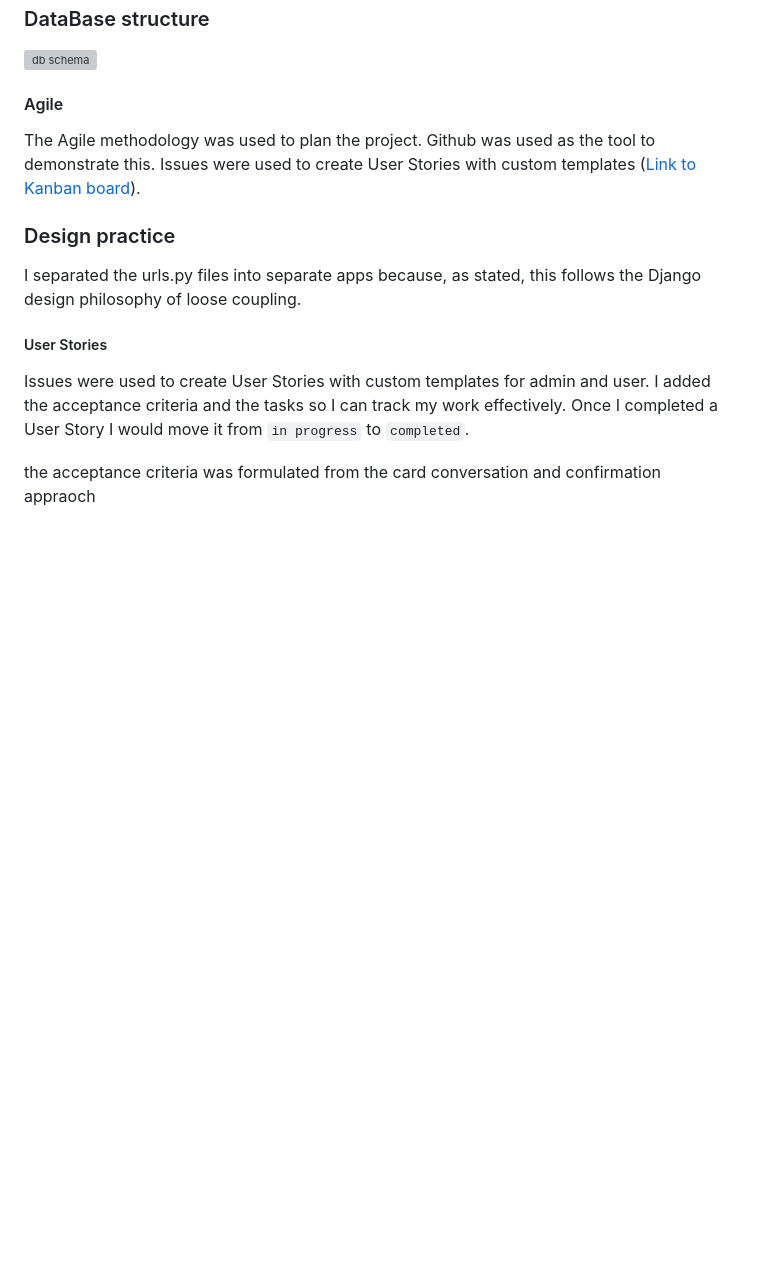
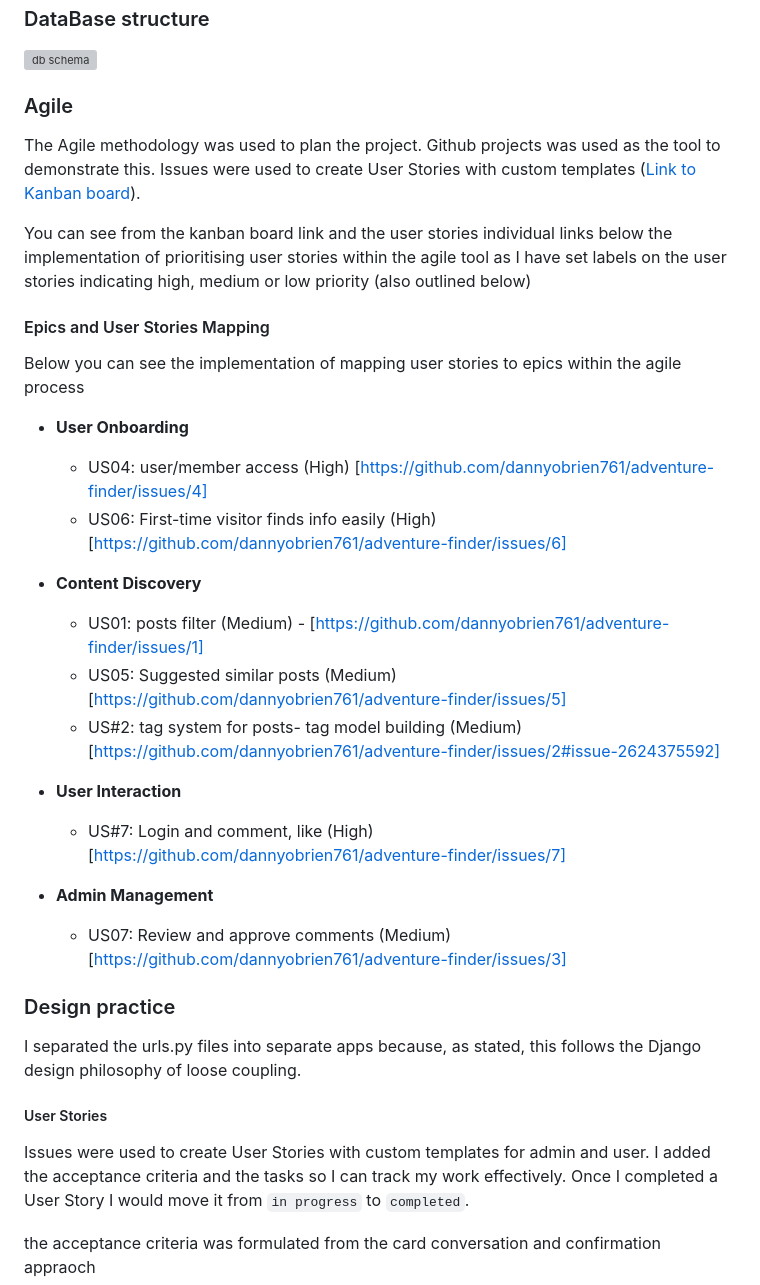
Before and after one commit to dannyobrien761/adventure-finder, a Markdown page: README.md, the part around the change printed below. Drawn GitHub-style; blank space fills up the shorter version; grey boxes are pictures that could not be loaded.

Commit message:
mapped user stories to epics and outlined in readme

```diff
--- a/README.md
+++ b/README.md
@@ -29,8 +29,28 @@ Determining the best approach meant studying the needs of potential users. This
 ### <div id="db">DataBase structure</div>
 ![db schema](adventure_finder/static/images/ERD-v3.png)
 
-#### Agile
-The Agile methodology was used to plan the project. Github was used as the tool to demonstrate this.  Issues were used to create User Stories with custom templates ([Link to Kanban board](https://github.com/users/dannyobrien761/projects/1/views/1)).
+### Agile
+The Agile methodology was used to plan the project. Github projects was used as the tool to demonstrate this.  Issues were used to create User Stories with custom templates ([Link to Kanban board](https://github.com/users/dannyobrien761/projects/1/views/1)).
+
+You can see from the kanban board link and the user stories individual links below the implementation of prioritising user stories within the agile tool as I have set labels on the user stories indicating high, medium or low priority (also outlined below)
+#### Epics and User Stories Mapping
+ Below you can see the implementation of mapping user stories to epics within the agile process
+- **User Onboarding**
+  - US04: user/member access (High) [https://github.com/dannyobrien761/adventure-finder/issues/4]
+  - US06: First-time visitor finds info easily (High) [https://github.com/dannyobrien761/adventure-finder/issues/6]
+
+- **Content Discovery**
+  - US01: posts filter (Medium)  - [https://github.com/dannyobrien761/adventure-finder/issues/1]
+  - US05: Suggested similar posts (Medium) [https://github.com/dannyobrien761/adventure-finder/issues/5]
+  - US#2: tag system for posts- tag model building (Medium) [https://github.com/dannyobrien761/adventure-finder/issues/2#issue-2624375592]
+
+
+- **User Interaction**
+  - US#7: Login and comment, like (High)
+  [https://github.com/dannyobrien761/adventure-finder/issues/7]
+
+- **Admin Management**
+  - US07: Review and approve comments (Medium)  [https://github.com/dannyobrien761/adventure-finder/issues/3]
 
 ### <div id="design">Design practice</div>
 I separated the urls.py files into separate apps because, as stated, this follows the Django design philosophy of loose coupling.
```
Also changed, not shown: other parts of README.md (+4 -0 lines).
